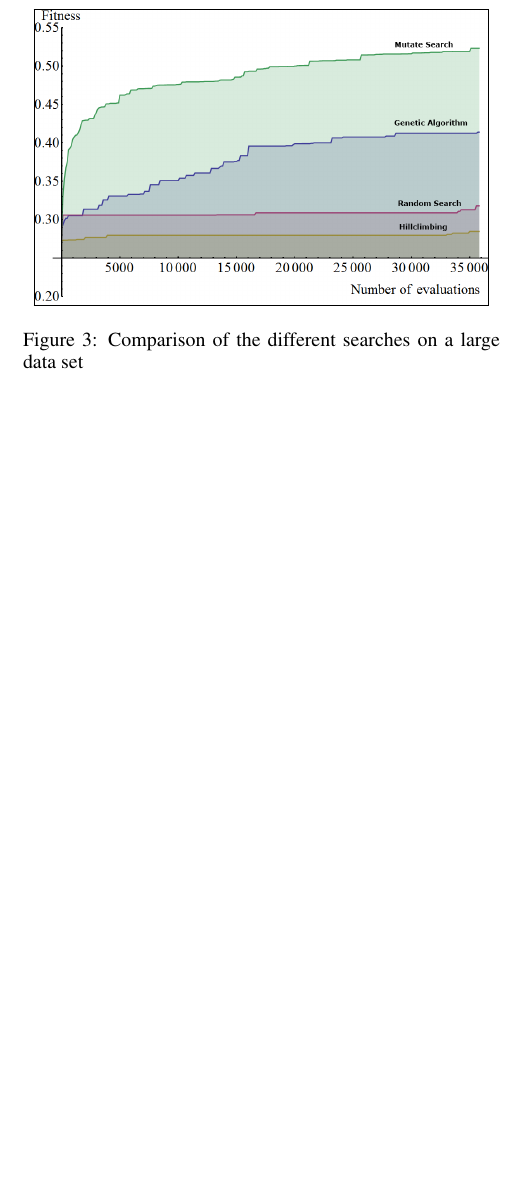
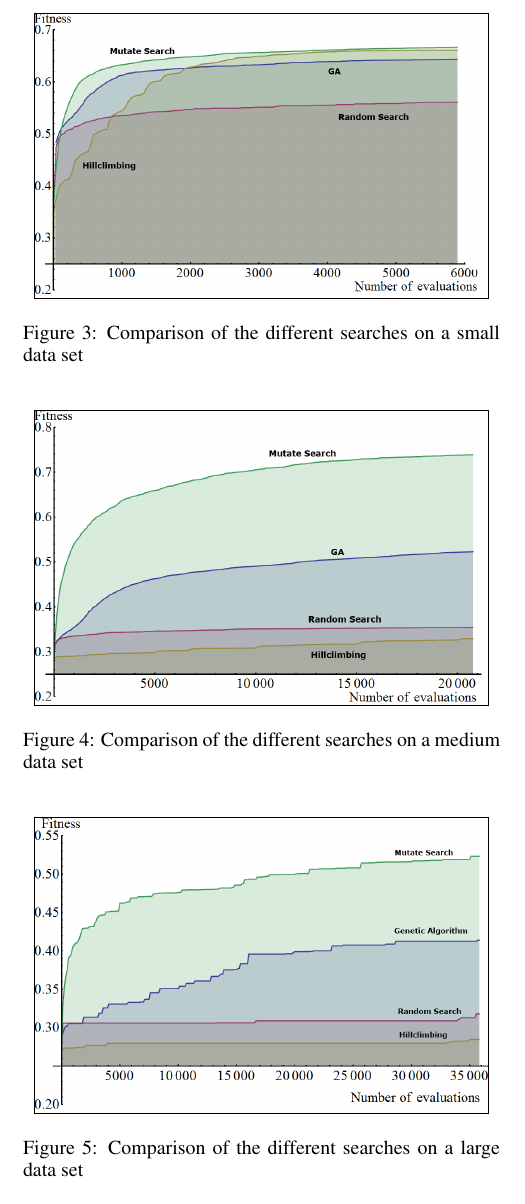
Before and after one commit to akokcam/csc384-genetic-algorithms-project, a LaTeX paper (Paper/paper.tex): part of one column of page 4 of 5, cut so that both start at the same text, the shorter picture padded with empty space. The pictures show the PDF file Paper/paper.pdf that the author committed with the source.

Commit message:
Updated paper with some new graphs

```diff
--- a/Paper/paper.tex
+++ b/Paper/paper.tex
@@ -364,6 +364,22 @@
   	  \centering
   	  \setlength\fboxsep{0pt}
 	  \setlength\fboxrule{0.5pt}
+	  \fbox{\includegraphics[width=8cm]{SMALL-TYPE2_FullAverageStats}}
+      \caption{Comparison of the different searches on a small data set}
+	\end{figure}
+
+	\begin{figure}[H]
+  	  \centering
+  	  \setlength\fboxsep{0pt}
+	  \setlength\fboxrule{0.5pt}
+	  \fbox{\includegraphics[width=8cm]{MEDIUM-TYPE2_FullAverageStats}}
+      \caption{Comparison of the different searches on a medium data set}
+	\end{figure}
+
+	\begin{figure}[H]
+  	  \centering
+  	  \setlength\fboxsep{0pt}
+	  \setlength\fboxrule{0.5pt}
 	  \fbox{\includegraphics[width=8cm]{HUGE-TYPE2_FullAverageStats}}
       \caption{Comparison of the different searches on a large data set}
 	\end{figure}
```
Also changed, not shown: Paper/paper.pdf.
